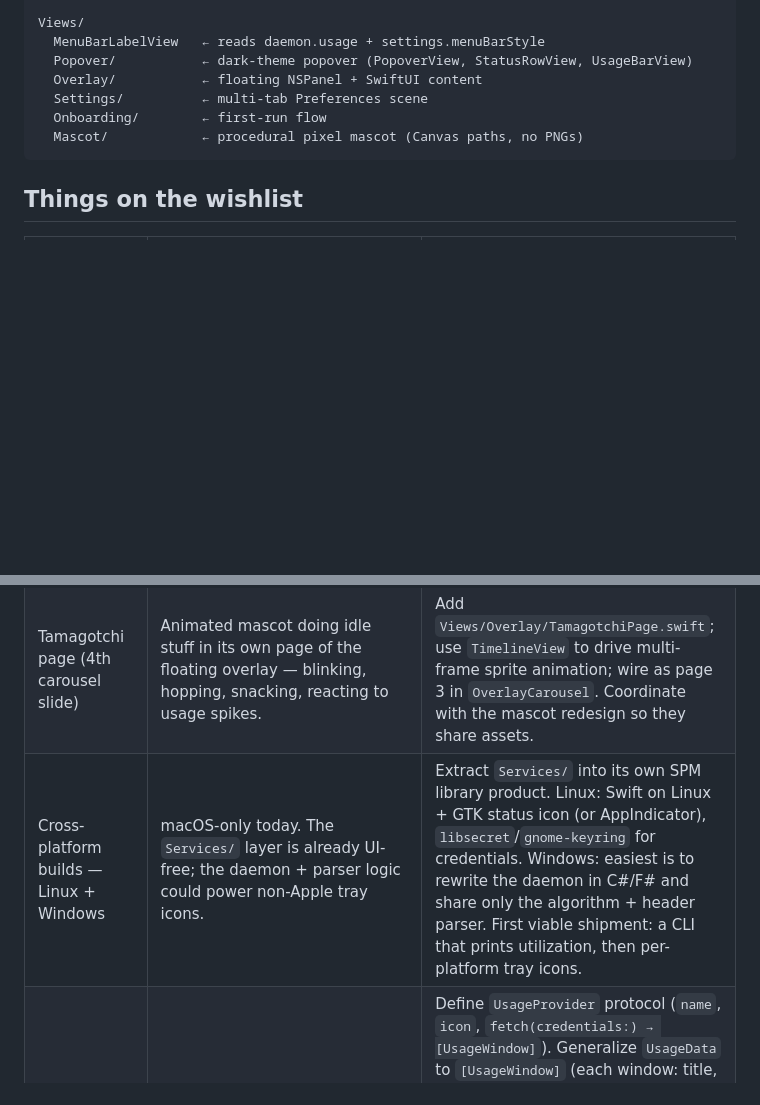
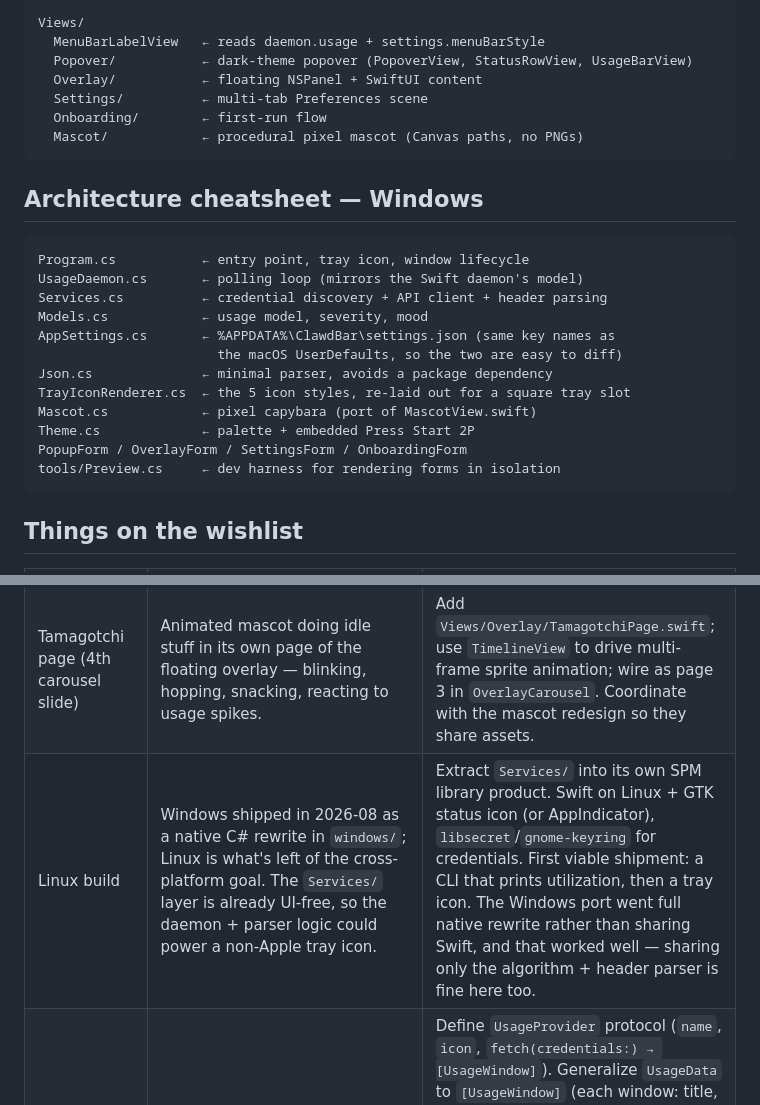
Before and after one commit to rauppvj/clawdbar, a Markdown page: CONTRIBUTING.md, 2 parts joined by grey strips. Drawn GitHub-style; blank space fills up the shorter version.

````diff
--- a/CONTRIBUTING.md
+++ b/CONTRIBUTING.md
@@ -48,6 +85,23 @@ Views/
   Mascot/            ← procedural pixel mascot (Canvas paths, no PNGs)
 ```
 
+## Architecture cheatsheet — Windows
+
+```
+Program.cs           ← entry point, tray icon, window lifecycle
+UsageDaemon.cs       ← polling loop (mirrors the Swift daemon's model)
+Services.cs          ← credential discovery + API client + header parsing
+Models.cs            ← usage model, severity, mood
+AppSettings.cs       ← %APPDATA%\ClawdBar\settings.json (same key names as
+                       the macOS UserDefaults, so the two are easy to diff)
+Json.cs              ← minimal parser, avoids a package dependency
+TrayIconRenderer.cs  ← the 5 icon styles, re-laid out for a square tray slot
+Mascot.cs            ← pixel capybara (port of MascotView.swift)
+Theme.cs             ← palette + embedded Press Start 2P
+PopupForm / OverlayForm / SettingsForm / OnboardingForm
+tools/Preview.cs     ← dev harness for rendering forms in isolation
+```
+
 ## Things on the wishlist
 
 | Idea | Why | Sketch |
@@ -56,7 +110,7 @@ Views/
 | Anthropic API key support | Today only the Claude Code OAuth path is wired up (Pro / Max / Max 20× / Team). API-direct users (api keys from console.anthropic.com) can't use ClawdBar yet. | Add a second `CredentialSource.apiKey(String)` case; auth via `x-api-key` instead of `Authorization: Bearer`; parse the different header family (`anthropic-ratelimit-requests-*`, `anthropic-ratelimit-tokens-*`, `anthropic-ratelimit-input-tokens-*`, `anthropic-ratelimit-output-tokens-*`); add a settings panel for the key (secure text field, store in Keychain under a ClawdBar-owned item); add a `UsageData.kind` enum so the popover can render either 5h/7d windows OR rolling RPM/TPM gauges. |
 | Final mascot art | Today's procedural pixel mascot (`Views/Mascot/MascotView.swift`, Canvas paths, mood-driven eyes/mouth) is a placeholder while the owner finishes design studies. | Either keep the Canvas approach and rewrite the cell layout, or switch to a sprite-sheet asset rendered into `MascotImage.render(...)`. Preserve the `UsageData.Mood` enum so other features that read it (menu bar icon, status dot, overlay) still work. |
 | Tamagotchi page (4th carousel slide) | Animated mascot doing idle stuff in its own page of the floating overlay — blinking, hopping, snacking, reacting to usage spikes. | Add `Views/Overlay/TamagotchiPage.swift`; use `TimelineView` to drive multi-frame sprite animation; wire as page 3 in `OverlayCarousel`. Coordinate with the mascot redesign so they share assets. |
-| Cross-platform builds — Linux + Windows | macOS-only today. The `Services/` layer is already UI-free; the daemon + parser logic could power non-Apple tray icons. | Extract `Services/` into its own SPM library product. Linux: Swift on Linux + GTK status icon (or AppIndicator), `libsecret`/`gnome-keyring` for credentials. Windows: easiest is to rewrite the daemon in C#/F# and share only the algorithm + header parser. First viable shipment: a CLI that prints utilization, then per-platform tray icons. |
+| Linux build | Windows shipped in 2026-08 as a native C# rewrite in `windows/`; Linux is what's left of the cross-platform goal. The `Services/` layer is already UI-free, so the daemon + parser logic could power a non-Apple tray icon. | Extract `Services/` into its own SPM library product. Swift on Linux + GTK status icon (or AppIndicator), `libsecret`/`gnome-keyring` for credentials. First viable shipment: a CLI that prints utilization, then a tray icon. The Windows port went full native rewrite rather than sharing Swift, and that worked well — sharing only the algorithm + header parser is fine here too. |
 | Multi-provider support (OpenAI Codex, DeepSeek, Cursor, …) | Today the entire auth + parser + UI stack is Anthropic-specific. To track usage from other AI assistants users run in parallel, introduce a provider abstraction. | Define `UsageProvider` protocol (`name`, `icon`, `fetch(credentials:) → [UsageWindow]`). Generalize `UsageData` to `[UsageWindow]` (each window: title, percent, reset, severity). Add a Settings tab to manage providers (toggle which ones to poll). Decide: aggregated single popover showing all providers stacked, vs per-provider tabs. Each new provider needs credential discovery (Keychain item / config file / pasted API key), API client, header parser. **Not a priority** — Anthropic-only v0.1 is intentionally complete on its own. Owner will bump priority later if the user audience expands. |
 | Native Spotify integration | Embed a mini Spotify playback control (current track + play/pause/skip) inside ClawdBar so users don't context-switch between apps to manage music. | Two paths: AppleScript bridge (`tell application "Spotify"`) for local control on macOS, or Spotify Web API for remote control across devices. **Lowest priority** — this is a nice-to-have, not part of the core "usage dashboard" identity. |
 | Sparkline history view | Visual trend of last N hours in the popover. | Append-only JSONL at `~/.clawdbar/history.jsonl`, parse in a `HistoryStore`, draw with SwiftUI Charts. |
````
Also changed, not shown: other parts of CONTRIBUTING.md (+41 -5 lines), ROADMAP.md (+41 -13 lines).
